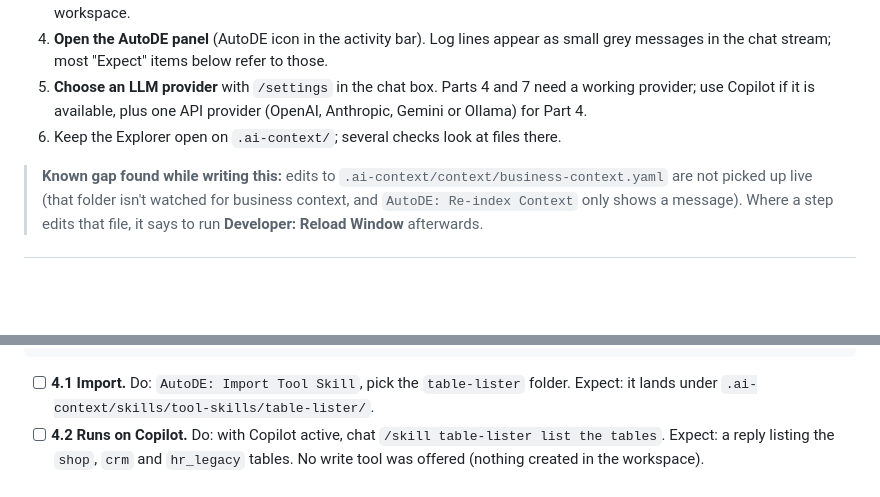
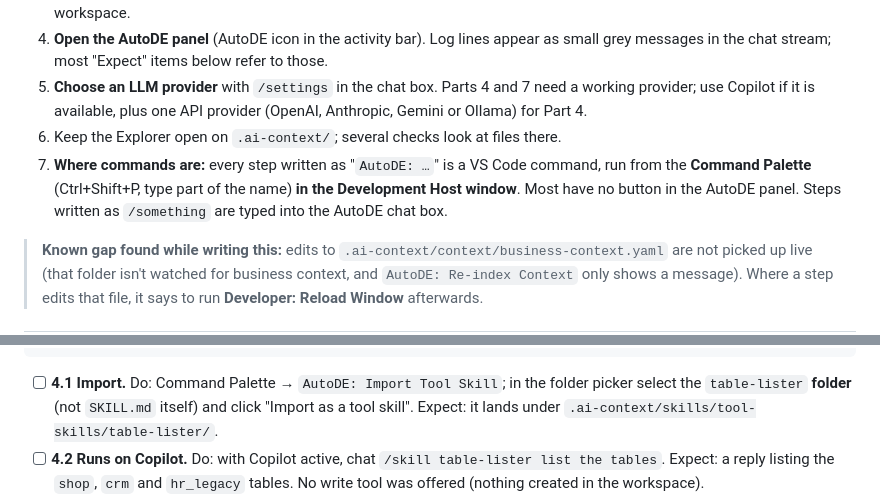
Before and after one commit to arungribta/AutoDE, a Markdown page: docs/manual-verification.md, 2 parts joined by grey strips. Drawn GitHub-style; blank space fills up the shorter version.

Commit message:
docs: clarify where AutoDE commands live; record panel discoverability gap
Co-Authored-By: Claude Opus 5.5 <noreply@anthropic.com>

````diff
--- a/docs/manual-verification.md
+++ b/docs/manual-verification.md
@@ -18,6 +18,7 @@ Time: about 90 minutes, of which Part 7 (a full plan run) takes the longest. Par
 4. **Open the AutoDE panel** (AutoDE icon in the activity bar). Log lines appear as small grey messages in the chat stream; most "Expect" items below refer to those.
 5. **Choose an LLM provider** with `/settings` in the chat box. Parts 4 and 7 need a working provider; use Copilot if it is available, plus one API provider (OpenAI, Anthropic, Gemini or Ollama) for Part 4.
 6. Keep the Explorer open on `.ai-context/`; several checks look at files there.
+7. **Where commands are:** every step written as "`AutoDE: …`" is a VS Code command, run from the **Command Palette** (Ctrl+Shift+P, type part of the name) **in the Development Host window**. Most have no button in the AutoDE panel. Steps written as `/something` are typed into the AutoDE chat box.
 
 > **Known gap found while writing this:** edits to `.ai-context/context/business-context.yaml` are not picked up live (that folder isn't watched for business context, and `AutoDE: Re-index Context` only shows a message). Where a step edits that file, it says to run **Developer: Reload Window** afterwards.
 
@@ -76,7 +77,7 @@ Find every .ddl file under the workspace, read each one, and reply with a list o
 CREATE TABLE names per file. Do not create or modify any file.
 ```
 
-- [ ] **4.1 Import.** Do: `AutoDE: Import Tool Skill`, pick the `table-lister` folder.
+- [ ] **4.1 Import.** Do: Command Palette → `AutoDE: Import Tool Skill`; in the folder picker select the `table-lister` **folder** (not `SKILL.md` itself) and click "Import as a tool skill".
   Expect: it lands under `.ai-context/skills/tool-skills/table-lister/`.
 - [ ] **4.2 Runs on Copilot.** Do: with Copilot active, chat `/skill table-lister list the tables`.
   Expect: a reply listing the `shop`, `crm` and `hr_legacy` tables. No write tool was offered (nothing created in the workspace).
````
Also changed, not shown: docs/roadmap.md (+1 -0 lines).
